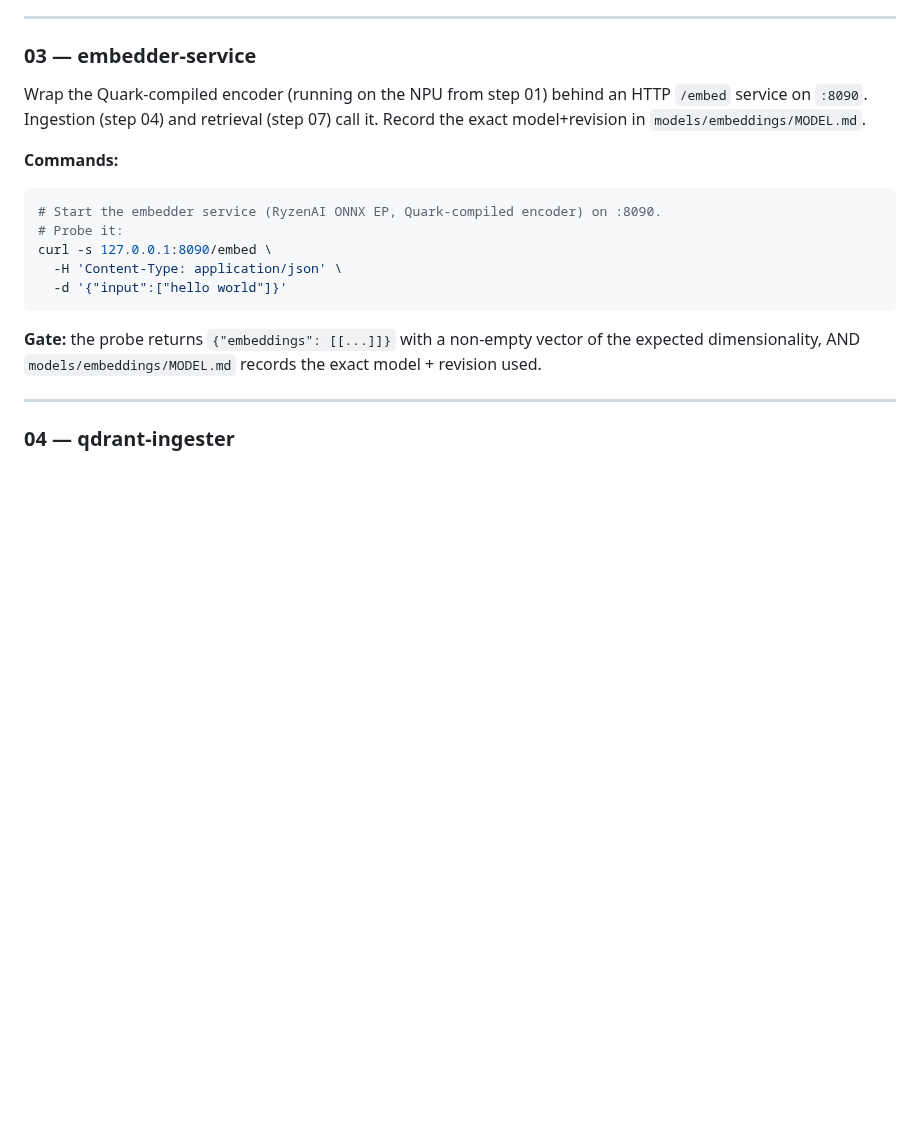
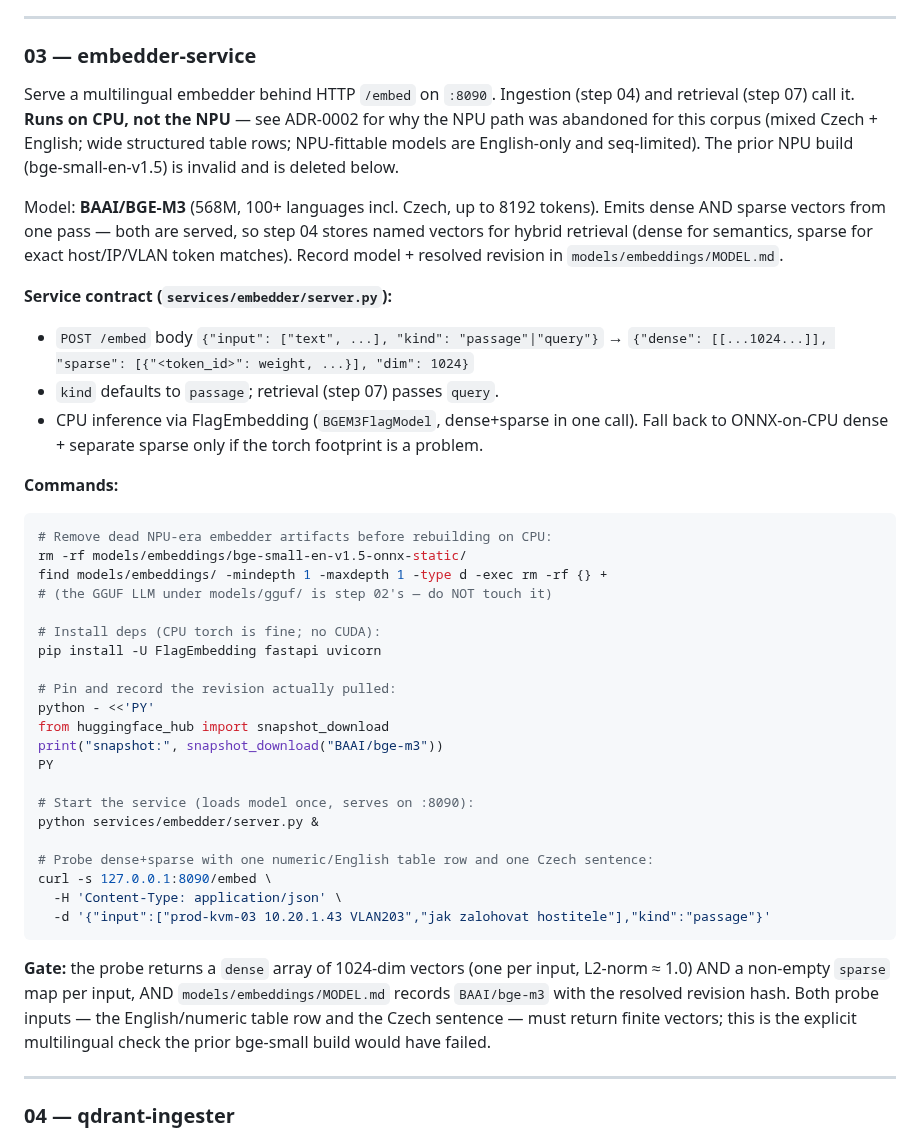
Before and after one commit to DavidKubicek/ragfarm, a Markdown page: BUILD_STATE.md, the part around one of its changes. GitHub-like rendering; blank space fills up the shorter version.

Commit message:
* NPU dropped; to weak for multilingual docs embedding * Architecture update - embedding on CPU using BAAI/BGE-M3 * Implemented ingestion pipeline

````diff
--- a/BUILD_STATE.md
+++ b/BUILD_STATE.md
@@ -81,22 +83,57 @@ completion request returns a non-empty assistant message.
 ---
 
 ### 03 — embedder-service
-Wrap the Quark-compiled encoder (running on the NPU from step 01) behind an HTTP
-`/embed` service on `:8090`. Ingestion (step 04) and retrieval (step 07) call it.
-Record the exact model+revision in `models/embeddings/MODEL.md`.
+Serve a multilingual embedder behind HTTP `/embed` on `:8090`. Ingestion (step 04)
+and retrieval (step 07) call it. **Runs on CPU, not the NPU** — see ADR-0002 for
+why the NPU path was abandoned for this corpus (mixed Czech + English; wide
+structured table rows; NPU-fittable models are English-only and seq-limited). The
+prior NPU build (bge-small-en-v1.5) is invalid and is deleted below.
+
+Model: **BAAI/BGE-M3** (568M, 100+ languages incl. Czech, up to 8192 tokens).
+Emits dense AND sparse vectors from one pass — both are served, so step 04 stores
+named vectors for hybrid retrieval (dense for semantics, sparse for exact
+host/IP/VLAN token matches). Record model + resolved revision in
+`models/embeddings/MODEL.md`.
+
+**Service contract (`services/embedder/server.py`):**
+- `POST /embed` body `{"input": ["text", ...], "kind": "passage"|"query"}` →
+  `{"dense": [[...1024...]], "sparse": [{"<token_id>": weight, ...}], "dim": 1024}`
+- `kind` defaults to `passage`; retrieval (step 07) passes `query`.
+- CPU inference via FlagEmbedding (`BGEM3FlagModel`, dense+sparse in one call).
+  Fall back to ONNX-on-CPU dense + separate sparse only if the torch footprint
+  is a problem.
 
 **Commands:**
 ```bash
-# Start the embedder service (RyzenAI ONNX EP, Quark-compiled encoder) on :8090.
-# Probe it:
+# Remove dead NPU-era embedder artifacts before rebuilding on CPU:
+rm -rf models/embeddings/bge-small-en-v1.5-onnx-static/
+find models/embeddings/ -mindepth 1 -maxdepth 1 -type d -exec rm -rf {} +
+# (the GGUF LLM under models/gguf/ is step 02's — do NOT touch it)
+
+# Install deps (CPU torch is fine; no CUDA):
+pip install -U FlagEmbedding fastapi uvicorn
+
+# Pin and record the revision actually pulled:
+python - <<'PY'
+from huggingface_hub import snapshot_download
+print("snapshot:", snapshot_download("BAAI/bge-m3"))
+PY
+
+# Start the service (loads model once, serves on :8090):
+python services/embedder/server.py &
+
+# Probe dense+sparse with one numeric/English table row and one Czech sentence:
 curl -s 127.0.0.1:8090/embed \
   -H 'Content-Type: application/json' \
-  -d '{"input":["hello world"]}'
+  -d '{"input":["prod-kvm-03 10.20.1.43 VLAN203","jak zalohovat hostitele"],"kind":"passage"}'
 ```
 
-**Gate:** the probe returns `{"embeddings": [[...]]}` with a non-empty vector of
-the expected dimensionality, AND `models/embeddings/MODEL.md` records the exact
-model + revision used.
+**Gate:** the probe returns a `dense` array of 1024-dim vectors (one per input,
+L2-norm ≈ 1.0) AND a non-empty `sparse` map per input, AND
+`models/embeddings/MODEL.md` records `BAAI/bge-m3` with the resolved revision
+hash. Both probe inputs — the English/numeric table row and the Czech sentence —
+must return finite vectors; this is the explicit multilingual check the prior
+bge-small build would have failed.
 
 ---
 
````
Also changed, not shown: other parts of BUILD_STATE.md (+16 -14 lines), CLAUDE.md (+22 -32 lines).
